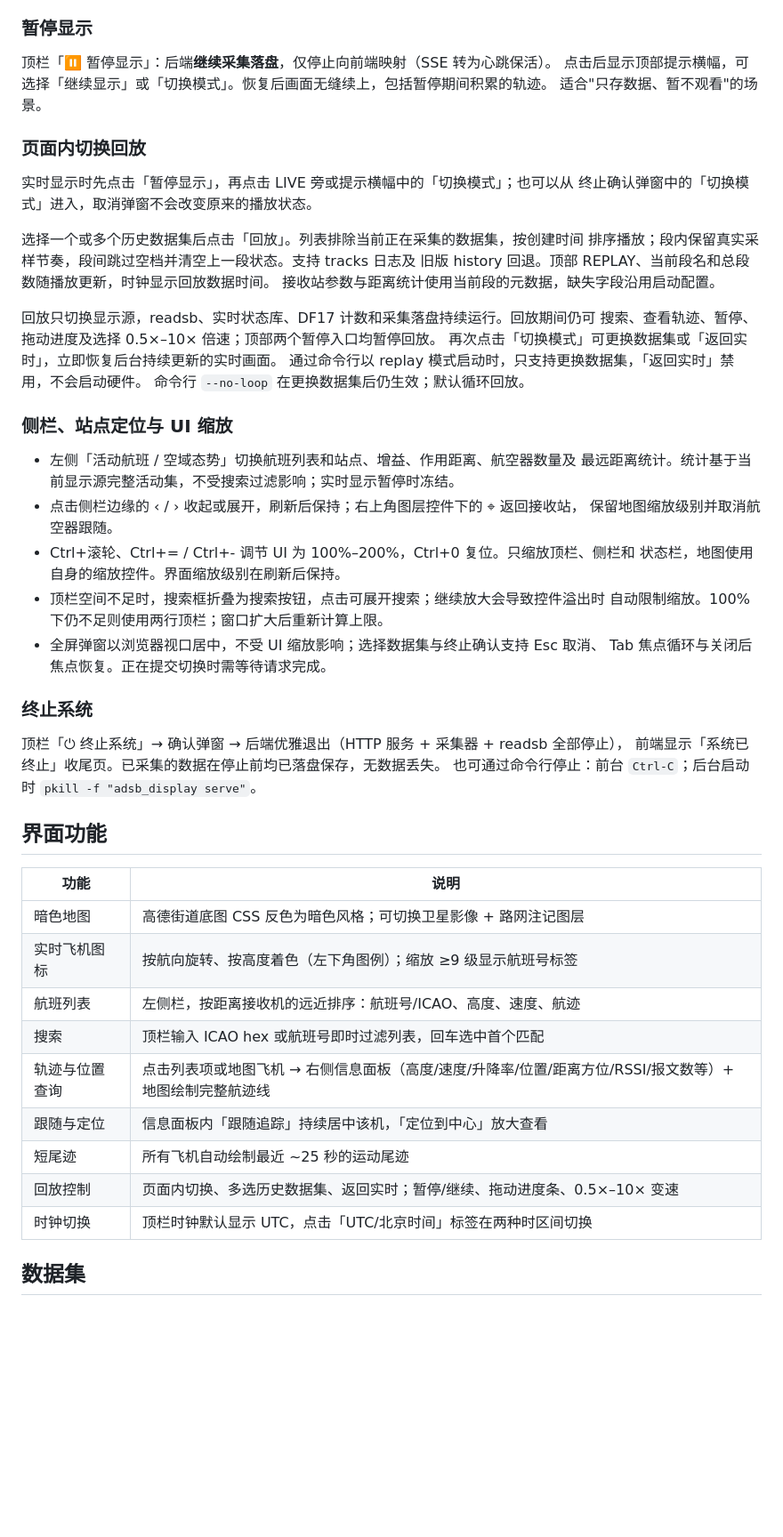
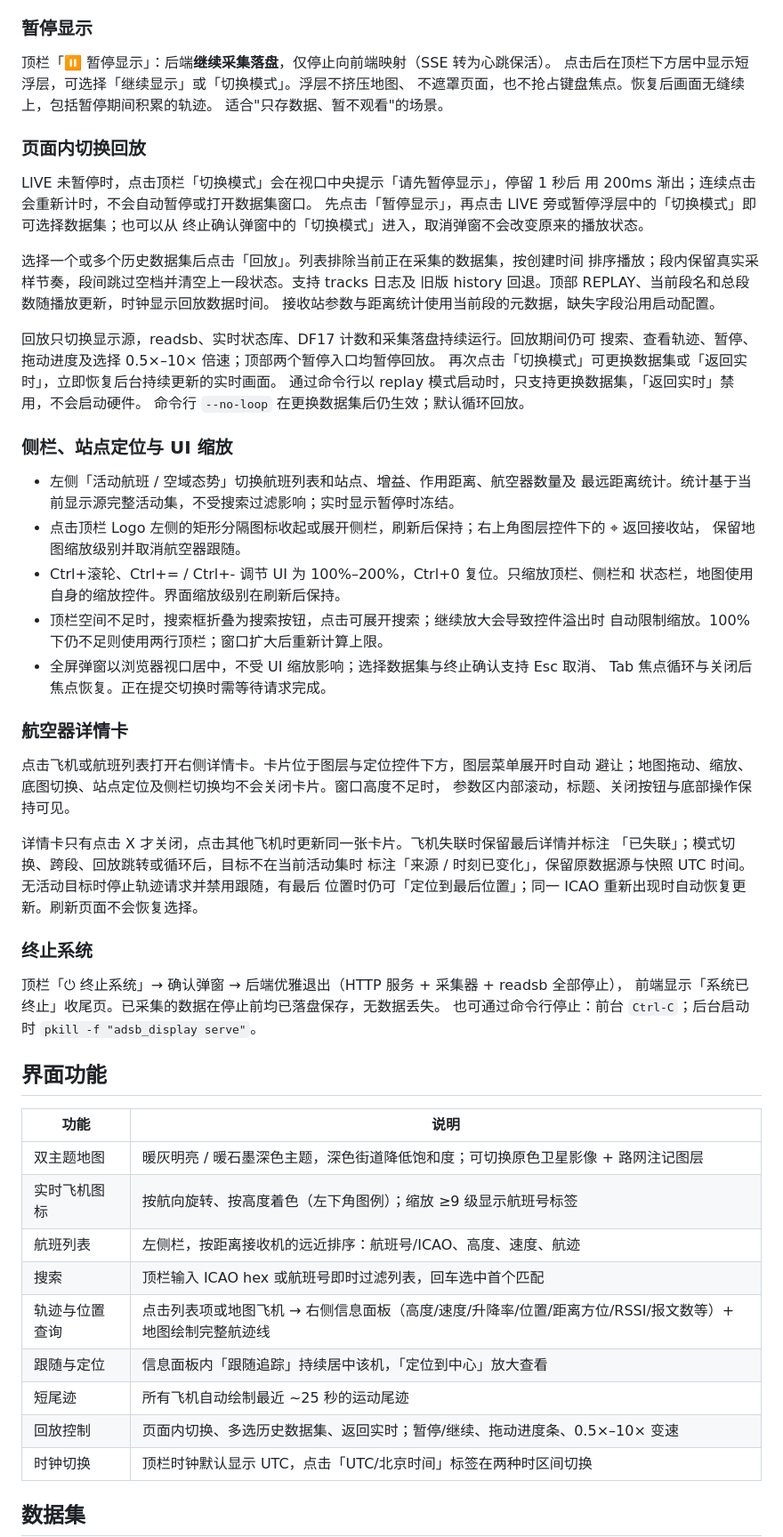
Before and after one commit to gengshuochn/ADSB-Map-Display, a Markdown page: README.md, the part around one of its changes. Shown at 89% size. Rendered like a GitHub page; blank space fills up the shorter version.

```diff
--- a/README.md
+++ b/README.md
@@ -84,12 +96,15 @@ live 模式启动后，前端在收到真实数据前显示全屏毛玻璃遮罩
 ### 暂停显示
 
 顶栏「⏸ 暂停显示」：后端**继续采集落盘**，仅停止向前端映射（SSE 转为心跳保活）。
-点击后显示顶部提示横幅，可选择「继续显示」或「切换模式」。恢复后画面无缝续上，包括暂停期间积累的轨迹。
+点击后在顶栏下方居中显示短浮层，可选择「继续显示」或「切换模式」。浮层不挤压地图、
+不遮罩页面，也不抢占键盘焦点。恢复后画面无缝续上，包括暂停期间积累的轨迹。
 适合"只存数据、暂不观看"的场景。
 
 ### 页面内切换回放
 
-实时显示时先点击「暂停显示」，再点击 LIVE 旁或提示横幅中的「切换模式」；也可以从
+LIVE 未暂停时，点击顶栏「切换模式」会在视口中央提示「请先暂停显示」，停留 1 秒后
+用 200ms 渐出；连续点击会重新计时，不会自动暂停或打开数据集窗口。
+先点击「暂停显示」，再点击 LIVE 旁或暂停浮层中的「切换模式」即可选择数据集；也可以从
 终止确认弹窗中的「切换模式」进入，取消弹窗不会改变原来的播放状态。
 
 选择一个或多个历史数据集后点击「回放」。列表排除当前正在采集的数据集，按创建时间
@@ -107,7 +122,7 @@ live 模式启动后，前端在收到真实数据前显示全屏毛玻璃遮罩
 
 - 左侧「活动航班 / 空域态势」切换航班列表和站点、增益、作用距离、航空器数量及
   最远距离统计。统计基于当前显示源完整活动集，不受搜索过滤影响；实时显示暂停时冻结。
-- 点击侧栏边缘的 ‹ / › 收起或展开，刷新后保持；右上角图层控件下的 ⌖ 返回接收站，
+- 点击顶栏 Logo 左侧的矩形分隔图标收起或展开侧栏，刷新后保持；右上角图层控件下的 ⌖ 返回接收站，
   保留地图缩放级别并取消航空器跟随。
 - Ctrl+滚轮、Ctrl+= / Ctrl+- 调节 UI 为 100%–200%，Ctrl+0 复位。只缩放顶栏、侧栏和
   状态栏，地图使用自身的缩放控件。界面缩放级别在刷新后保持。
@@ -115,6 +130,17 @@ live 模式启动后，前端在收到真实数据前显示全屏毛玻璃遮罩
   自动限制缩放。100% 下仍不足则使用两行顶栏；窗口扩大后重新计算上限。
 - 全屏弹窗以浏览器视口居中，不受 UI 缩放影响；选择数据集与终止确认支持 Esc 取消、
   Tab 焦点循环与关闭后焦点恢复。正在提交切换时需等待请求完成。
+
+### 航空器详情卡
+
+点击飞机或航班列表打开右侧详情卡。卡片位于图层与定位控件下方，图层菜单展开时自动
+避让；地图拖动、缩放、底图切换、站点定位及侧栏切换均不会关闭卡片。窗口高度不足时，
+参数区内部滚动，标题、关闭按钮与底部操作保持可见。
+
+详情卡只有点击 X 才关闭，点击其他飞机时更新同一张卡片。飞机失联时保留最后详情并标注
+「已失联」；模式切换、跨段、回放跳转或循环后，目标不在当前活动集时
+标注「来源 / 时刻已变化」，保留原数据源与快照 UTC 时间。无活动目标时停止轨迹请求并禁用跟随，有最后
+位置时仍可「定位到最后位置」；同一 ICAO 重新出现时自动恢复更新。刷新页面不会恢复选择。
 
 ### 终止系统
 
@@ -126,14 +152,14 @@ live 模式启动后，前端在收到真实数据前显示全屏毛玻璃遮罩
 
 | 功能           | 说明                                                                                                    |
 | -------------- | ------------------------------------------------------------------------------------------------------- |
-| 暗色地图       | 高德街道底图 CSS 反色为暗色风格；可切换卫星影像 + 路网注记图层                                          |
+| 双主题地图     | 暖灰明亮 / 暖石墨深色主题，深色街道降低饱和度；可切换原色卫星影像 + 路网注记图层                                          |
 | 实时飞机图标   | 按航向旋转、按高度着色（左下角图例）；缩放 ≥9 级显示航班号标签                                          |
 | 航班列表       | 左侧栏，按距离接收机的远近排序：航班号/ICAO、高度、速度、航迹                                           |
 | 搜索           | 顶栏输入 ICAO hex 或航班号即时过滤列表，回车选中首个匹配                                                |
 | 轨迹与位置查询 | 点击列表项或地图飞机 → 右侧信息面板（高度/速度/升降率/位置/距离方位/RSSI/报文数等）+ 地图绘制完整航迹线 |
 | 跟随与定位     | 信息面板内「跟随追踪」持续居中该机，「定位到中心」放大查看                                              |
 | 短尾迹         | 所有飞机自动绘制最近 ~25 秒的运动尾迹                                                                   |
-| 回放控制       | 页面内切换、多选历史数据集、返回实时；暂停/继续、拖动进度条、0.5×–10× 变速                                                        |
+| 回放控制       | 页面内切换、多选历史数据集、返回实时；暂停/继续、拖动进度条、0.5×–10× 变速                              |
 | 时钟切换       | 顶栏时钟默认显示 UTC，点击「UTC/北京时间」标签在两种时区间切换                                          |
 
 ## 数据集
```
Also changed, not shown: other parts of README.md (+48 -12 lines), docs/v1.3/airspace-situation.png (added), docs/v1.3/dark-mode.png (added), docs/v1.3/light-mode.png (added), docs/v1.3/loading-animation.png (added), docs/v1.3/pause-display.png (added), docs/v1.3/replay-mode.png (added), 9 other files.
